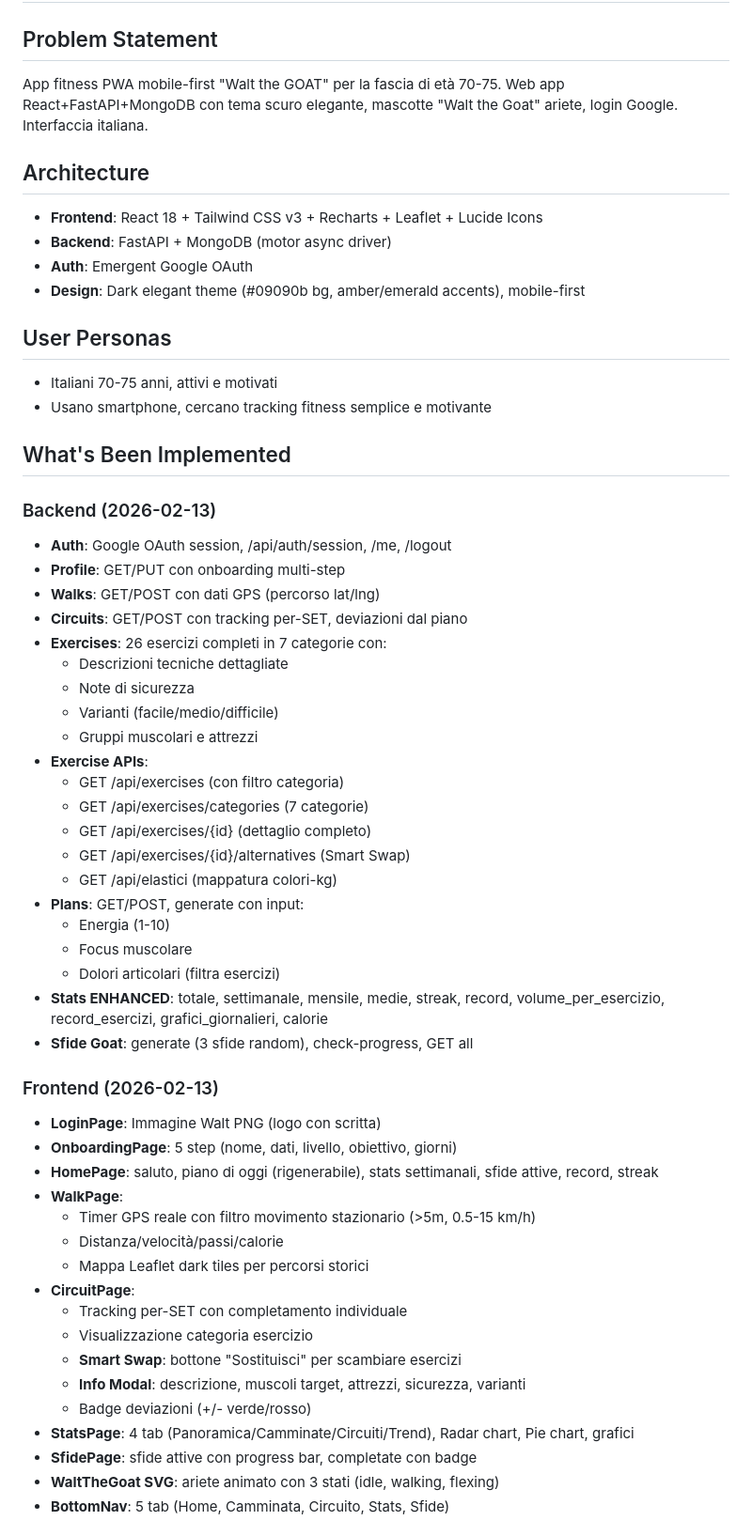
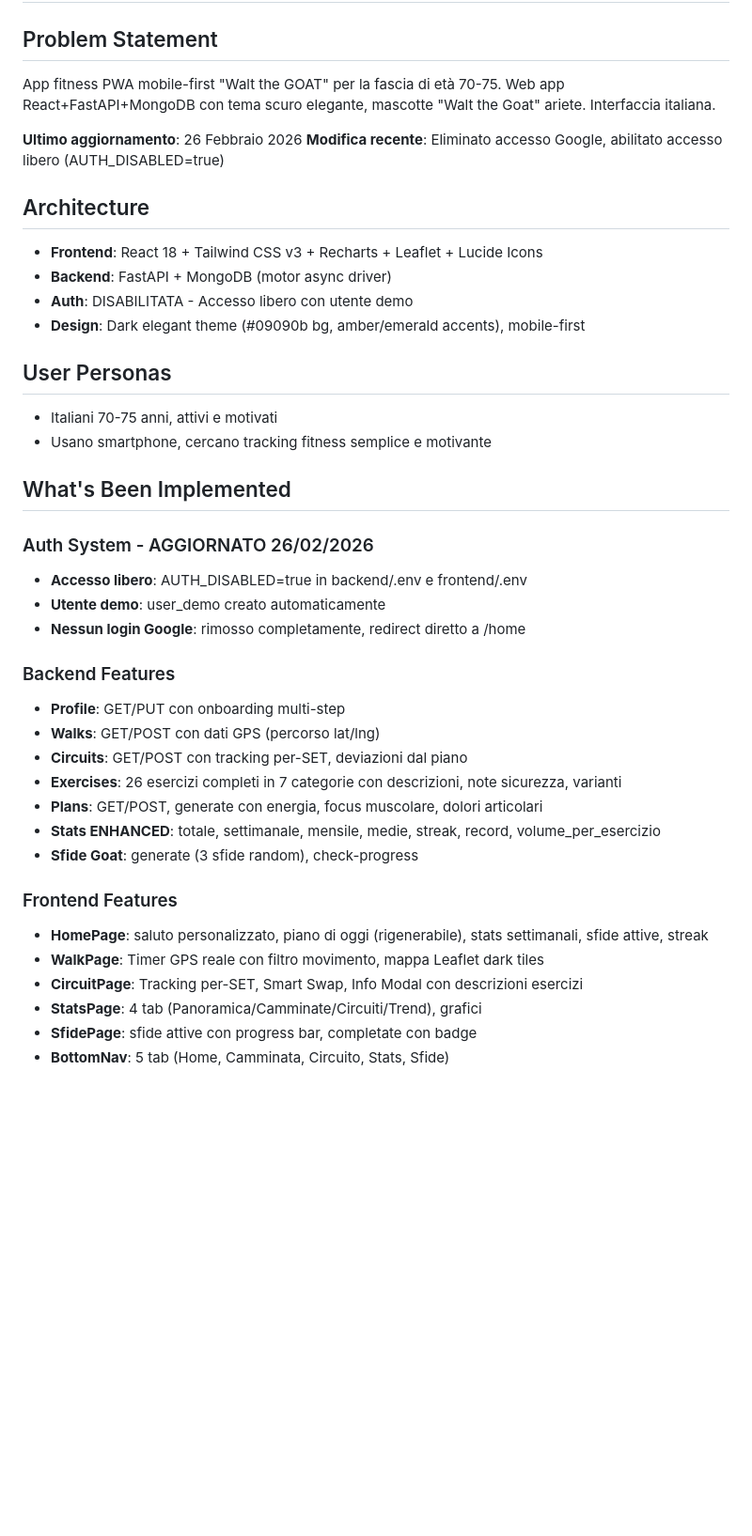
Before and after one commit to Lollo44/Zio, a Markdown page: memory/PRD.md, the part around one of its changes. Shown at 94% size. Drawn GitHub-style; blank space fills up the shorter version.

Commit message:
auto-commit for d7e1bf83-5942-432a-9ff9-55a2926412d8

```diff
--- a/memory/PRD.md
+++ b/memory/PRD.md
@@ -1,12 +1,15 @@
 # Walt the GOAT - PRD
 
 ## Problem Statement
-App fitness PWA mobile-first "Walt the GOAT" per la fascia di età 70-75. Web app React+FastAPI+MongoDB con tema scuro elegante, mascotte "Walt the Goat" ariete, login Google. Interfaccia italiana.
+App fitness PWA mobile-first "Walt the GOAT" per la fascia di età 70-75. Web app React+FastAPI+MongoDB con tema scuro elegante, mascotte "Walt the Goat" ariete. Interfaccia italiana.
+
+**Ultimo aggiornamento**: 26 Febbraio 2026
+**Modifica recente**: Eliminato accesso Google, abilitato accesso libero (AUTH_DISABLED=true)
 
 ## Architecture
 - **Frontend**: React 18 + Tailwind CSS v3 + Recharts + Leaflet + Lucide Icons
 - **Backend**: FastAPI + MongoDB (motor async driver)
-- **Auth**: Emergent Google OAuth
+- **Auth**: DISABILITATA - Accesso libero con utente demo
 - **Design**: Dark elegant theme (#09090b bg, amber/emerald accents), mobile-first
 
 ## User Personas
@@ -15,45 +18,25 @@ App fitness PWA mobile-first "Walt the GOAT" per la fascia di età 70-75. Web ap
 
 ## What's Been Implemented
 
-### Backend (2026-02-13)
-- **Auth**: Google OAuth session, /api/auth/session, /me, /logout
+### Auth System - AGGIORNATO 26/02/2026
+- **Accesso libero**: AUTH_DISABLED=true in backend/.env e frontend/.env
+- **Utente demo**: user_demo creato automaticamente
+- **Nessun login Google**: rimosso completamente, redirect diretto a /home
+
+### Backend Features
 - **Profile**: GET/PUT con onboarding multi-step
 - **Walks**: GET/POST con dati GPS (percorso lat/lng)
 - **Circuits**: GET/POST con tracking per-SET, deviazioni dal piano
-- **Exercises**: 26 esercizi completi in 7 categorie con:
-  - Descrizioni tecniche dettagliate
-  - Note di sicurezza
-  - Varianti (facile/medio/difficile)
-  - Gruppi muscolari e attrezzi
-- **Exercise APIs**:
-  - GET /api/exercises (con filtro categoria)
-  - GET /api/exercises/categories (7 categorie)
-  - GET /api/exercises/{id} (dettaglio completo)
-  - GET /api/exercises/{id}/alternatives (Smart Swap)
-  - GET /api/elastici (mappatura colori-kg)
-- **Plans**: GET/POST, generate con input:
-  - Energia (1-10)
-  - Focus muscolare
-  - Dolori articolari (filtra esercizi)
-- **Stats ENHANCED**: totale, settimanale, mensile, medie, streak, record, volume_per_esercizio, record_esercizi, grafici_giornalieri, calorie
-- **Sfide Goat**: generate (3 sfide random), check-progress, GET all
+- **Exercises**: 26 esercizi completi in 7 categorie con descrizioni, note sicurezza, varianti
+- **Plans**: GET/POST, generate con energia, focus muscolare, dolori articolari
+- **Stats ENHANCED**: totale, settimanale, mensile, medie, streak, record, volume_per_esercizio
+- **Sfide Goat**: generate (3 sfide random), check-progress
 
-### Frontend (2026-02-13)
-- **LoginPage**: Immagine Walt PNG (logo con scritta)
-- **OnboardingPage**: 5 step (nome, dati, livello, obiettivo, giorni)
-- **HomePage**: saluto, piano di oggi (rigenerabile), stats settimanali, sfide attive, record, streak
-- **WalkPage**:
-  - Timer GPS reale con filtro movimento stazionario (>5m, 0.5-15 km/h)
-  - Distanza/velocità/passi/calorie
-  - Mappa Leaflet dark tiles per percorsi storici
-- **CircuitPage**:
-  - Tracking per-SET con completamento individuale
-  - Visualizzazione categoria esercizio
-  - **Smart Swap**: bottone "Sostituisci" per scambiare esercizi
-  - **Info Modal**: descrizione, muscoli target, attrezzi, sicurezza, varianti
-  - Badge deviazioni (+/- verde/rosso)
-- **StatsPage**: 4 tab (Panoramica/Camminate/Circuiti/Trend), Radar chart, Pie chart, grafici
+### Frontend Features
+- **HomePage**: saluto personalizzato, piano di oggi (rigenerabile), stats settimanali, sfide attive, streak
+- **WalkPage**: Timer GPS reale con filtro movimento, mappa Leaflet dark tiles
+- **CircuitPage**: Tracking per-SET, Smart Swap, Info Modal con descrizioni esercizi
+- **StatsPage**: 4 tab (Panoramica/Camminate/Circuiti/Trend), grafici
 - **SfidePage**: sfide attive con progress bar, completate con badge
-- **WaltTheGoat SVG**: ariete animato con 3 stati (idle, walking, flexing)
 - **BottomNav**: 5 tab (Home, Camminata, Circuito, Stats, Sfide)
 
```
Also changed, not shown: other parts of memory/PRD.md (+4 -14 lines).
